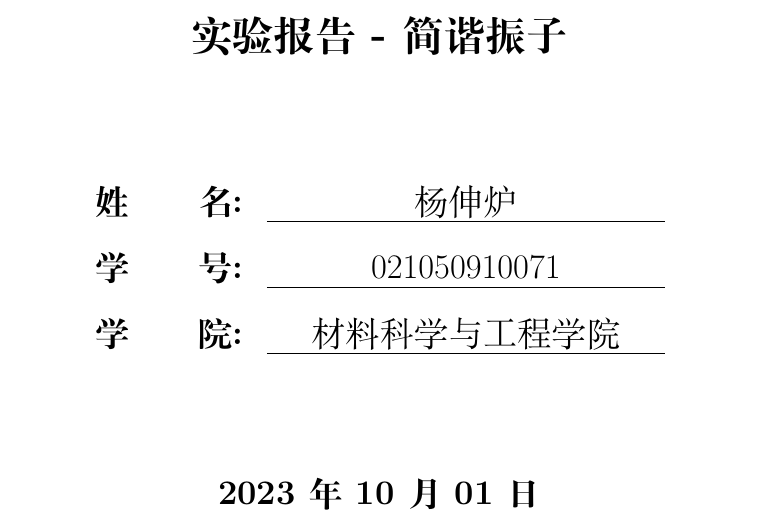
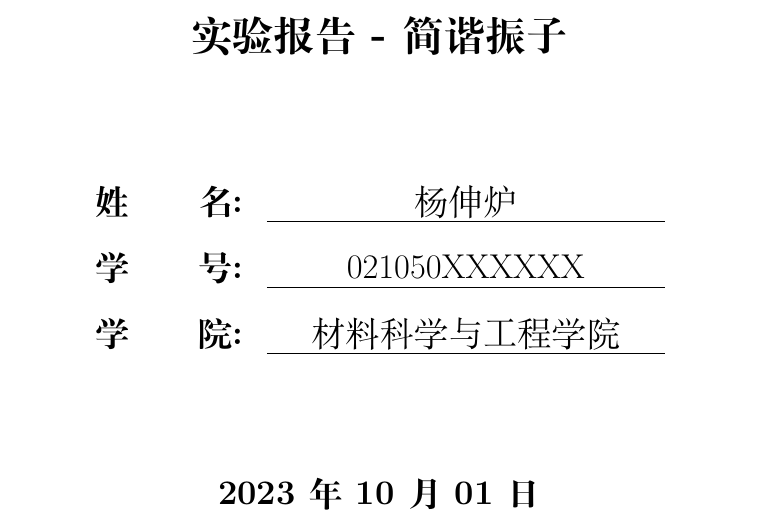
Before and after one commit to Bit-Part-Young/report-template-MMMS, a LaTeX document (main.tex, which reads contents/cover.tex, setup.tex): part of page 1 of 6, cut so that both start at the same text. Compiled offline with XeLaTeX.

Commit message:
update tex files

```diff
--- a/contents/cover.tex
+++ b/contents/cover.tex
@@ -50,7 +50,7 @@
     \Large
     \begin{tabular}{lc}
         \textbf{姓\qquad 名:} & \wideunderline[7cm]{杨伸炉}  \\
-        \textbf{学\qquad 号:} & \wideunderline[7cm]{021050910071}  \\
+        \textbf{学\qquad 号:} & \wideunderline[7cm]{021050XXXXXX}  \\
         \textbf{学\qquad 院:} & \wideunderline[7cm]{材料科学与工程学院}  \\
     \end{tabular}
 \end{table}
--- a/setup.tex
+++ b/setup.tex
@@ -22,17 +22,31 @@
 \usepackage{chngcntr}
 \counterwithin{figure}{section}
 \counterwithin{table}{section}
+\counterwithin{equation}{section}
 
 % 图表的编号格式自定义为 "表/图 章节号-顺序号"
 \renewcommand{\thefigure}{\thesection-\arabic{figure}}
 \renewcommand{\thetable}{\thesection-\arabic{table}}
 
+% 公式的编号格式自定义为 "章节号-顺序号"
+\renewcommand{\theequation}{\thesection-\arabic{equation}}
+
 % 图表的标题字号为五号，加粗，编号与标题之间空一格
 \captionsetup[figure]{labelfont={bf,small,stretch=1.25}, textfont={bf,small,stretch=1.25}, labelsep=space}
 \captionsetup[table]{labelfont={bf,small,stretch=1.25}, textfont={bf,small,stretch=1.25}, labelsep=space}
 
-% 公式的编号格式自定义为 "章节号-顺序号"
-\renewcommand{\theequation}{\thesection-\arabic{equation}}
+
+% 将section的编号添加到pdf书签中
+\usepackage[atend]{bookmark}
+\bookmarksetup{
+  numbered,
+  addtohook={%
+    \ifnum\bookmarkget{level}>1 %
+      \bookmarksetup{numbered=false}%
+    \fi
+  },
+}
+
 
 % 页眉页脚设置
 \usepackage{fancyhdr}
```
